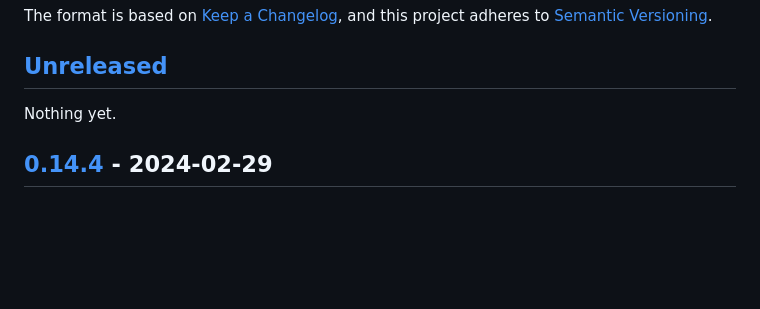
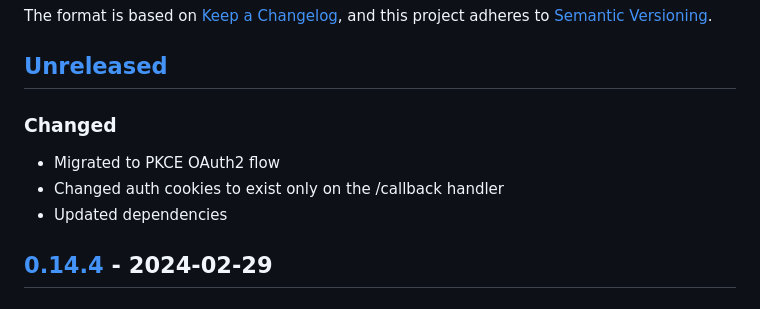
Before and after one commit to zaknesler/modulate, a Markdown page: CHANGELOG.md, the part around the change. Drawn GitHub-style; blank space fills up the shorter version.

Commit message:
update changelog

```diff
--- a/CHANGELOG.md
+++ b/CHANGELOG.md
@@ -6,7 +6,11 @@ The format is based on [Keep a Changelog](https://keepachangelog.com/en/1.0.0),
 
 ## [Unreleased]
 
-Nothing yet.
+### Changed
+
+- Migrated to PKCE OAuth2 flow
+- Changed auth cookies to exist only on the /callback handler
+- Updated dependencies
 
 ## [0.14.4] - 2024-02-29
 
```
